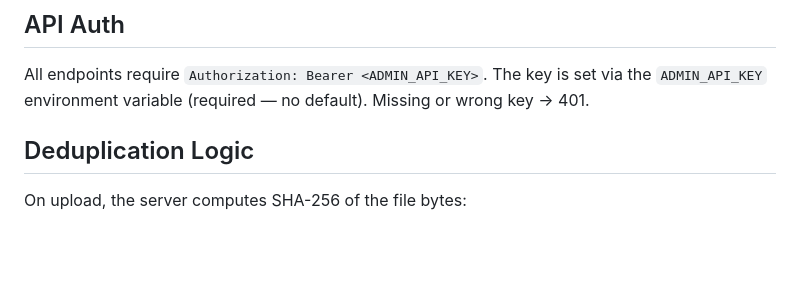
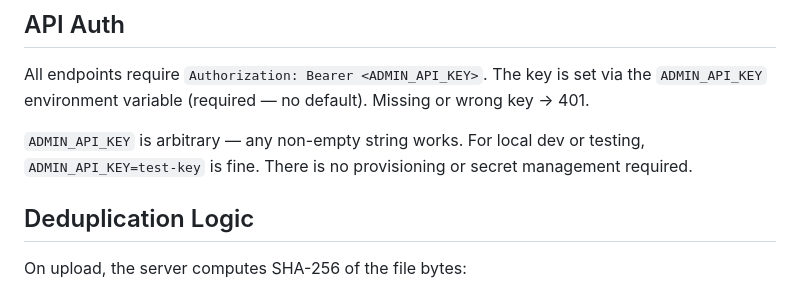
Before and after one commit to olliefms/ollie, a Markdown page: AGENTS.md, the part around the change. Drawn GitHub-style; blank space fills up the shorter version.

Commit message:
docs: clarify ADMIN_API_KEY is arbitrary for local dev and testing
Co-Authored-By: Claude with claude-sonnet-4-6

```diff
--- a/AGENTS.md
+++ b/AGENTS.md
@@ -138,6 +138,8 @@ The integration tests in `tests/integration_test.rs` do not call Ollama. The pip
 
 All endpoints require `Authorization: Bearer <ADMIN_API_KEY>`. The key is set via the `ADMIN_API_KEY` environment variable (required — no default). Missing or wrong key → 401.
 
+`ADMIN_API_KEY` is arbitrary — any non-empty string works. For local dev or testing, `ADMIN_API_KEY=test-key` is fine. There is no provisioning or secret management required.
+
 ## Deduplication Logic
 
 On upload, the server computes SHA-256 of the file bytes:
```
